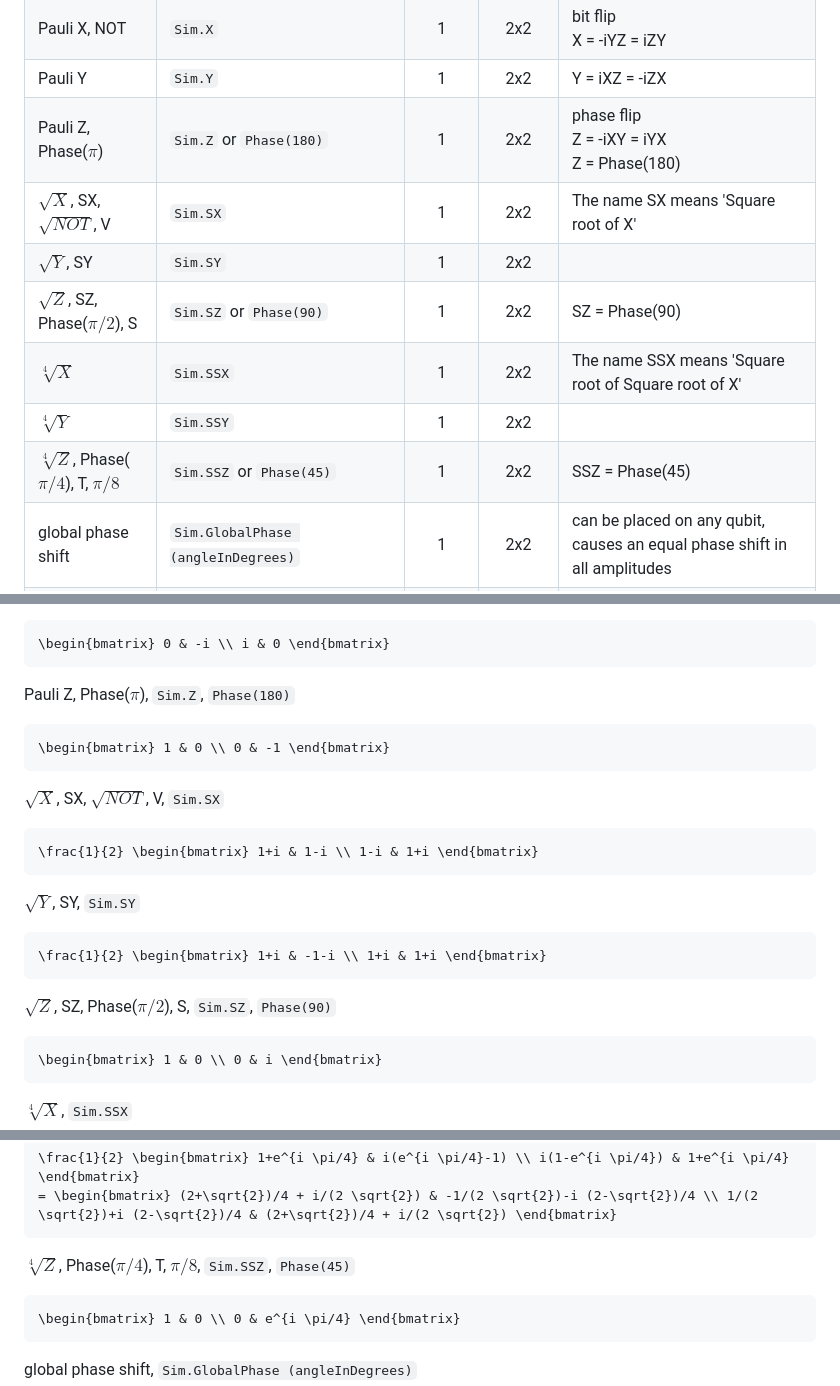
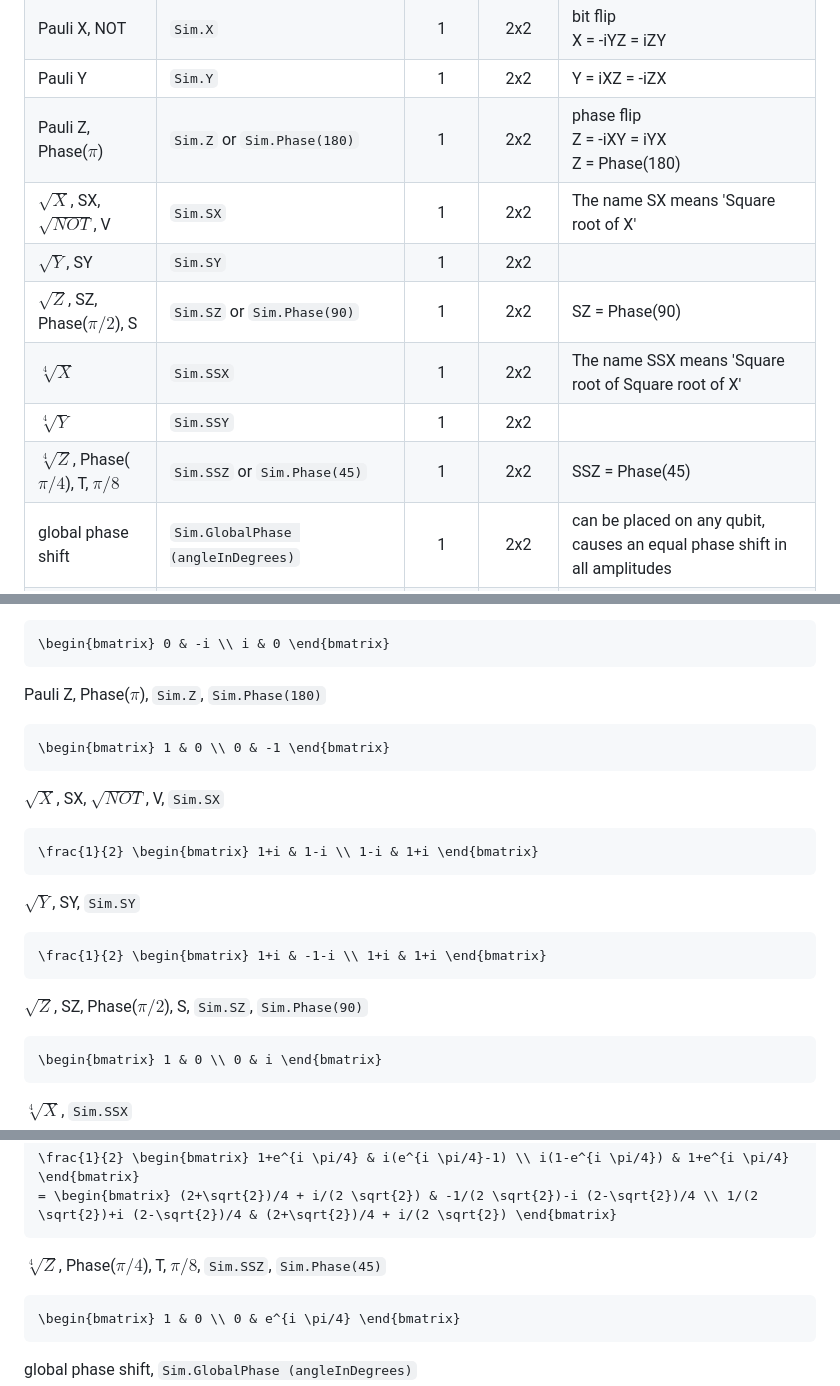
Before and after one commit to MJMcGuffin/muqcs.js, a Markdown page: README.md, 3 parts joined by grey strips. Rendered like a GitHub page.

Commit message:
minor correction

````diff
--- a/README.md
+++ b/README.md
@@ -261,13 +261,13 @@ Matrices encoding the effect of a quantum gate:
 | Hadamard, H    | `Sim.H`    | 1 | 2x2 |  |
 | Pauli X, NOT   | `Sim.X`    | 1 | 2x2 | bit flip <br> X = -iYZ = iZY |
 | Pauli Y        | `Sim.Y`    | 1 | 2x2 | Y = iXZ = -iZX |
-| Pauli Z, Phase($\pi$) | `Sim.Z` or `Phase(180)` | 1 | 2x2 | phase flip <br> Z = -iXY = iYX <br> Z = Phase(180) |
+| Pauli Z, Phase($\pi$) | `Sim.Z` or `Sim.Phase(180)` | 1 | 2x2 | phase flip <br> Z = -iXY = iYX <br> Z = Phase(180) |
 | $\sqrt{X}$, SX, $\sqrt{NOT}$, V | `Sim.SX` | 1 | 2x2 | The name SX means 'Square root of X' |
 | $\sqrt{Y}$, SY        | `Sim.SY` | 1 | 2x2 |  |
-| $\sqrt{Z}$, SZ, Phase($\pi/2$), S | `Sim.SZ` or `Phase(90)` | 1 | 2x2 | SZ = Phase(90) |
+| $\sqrt{Z}$, SZ, Phase($\pi/2$), S | `Sim.SZ` or `Sim.Phase(90)` | 1 | 2x2 | SZ = Phase(90) |
 | $\sqrt[4]{X}$         | `Sim.SSX` | 1 | 2x2 | The name SSX means 'Square root of Square root of X' |
 | $\sqrt[4]{Y}$         | `Sim.SSY` | 1 | 2x2 |  |
-| $\sqrt[4]{Z}$, Phase($\pi/4$), T, $\pi/8$ | `Sim.SSZ` or `Phase(45)` | 1 | 2x2 | SSZ = Phase(45) |
+| $\sqrt[4]{Z}$, Phase($\pi/4$), T, $\pi/8$ | `Sim.SSZ` or `Sim.Phase(45)` | 1 | 2x2 | SSZ = Phase(45) |
 | global phase shift    | `Sim.GlobalPhase (angleInDegrees)` |  1 | 2x2 | can be placed on any qubit, causes an equal phase shift in all amplitudes |
 | phase shift    | `Sim.Phase (angleInDegrees)` | 1 | 2x2 | Z = Phase(180) |
 | $R_x$          | `Sim.RX (angleInDegrees)`    | 1 | 2x2 |  |
@@ -304,7 +304,7 @@ Pauli Y, `Sim.Y`
 \begin{bmatrix} 0 & -i \\ i & 0 \end{bmatrix}
 ```
 
-Pauli Z, Phase($\pi$), `Sim.Z`, `Phase(180)`
+Pauli Z, Phase($\pi$), `Sim.Z`, `Sim.Phase(180)`
 ```math
 \begin{bmatrix} 1 & 0 \\ 0 & -1 \end{bmatrix}
 ```
@@ -319,7 +319,7 @@ $\sqrt{Y}$, SY, `Sim.SY`
 \frac{1}{2} \begin{bmatrix} 1+i & -1-i \\ 1+i & 1+i \end{bmatrix}
 ```
 
-$\sqrt{Z}$, SZ, Phase($\pi/2$), S, `Sim.SZ`, `Phase(90)`
+$\sqrt{Z}$, SZ, Phase($\pi/2$), S, `Sim.SZ`, `Sim.Phase(90)`
 ```math
 \begin{bmatrix} 1 & 0 \\ 0 & i \end{bmatrix}
 ```
@@ -336,7 +336,7 @@ $\sqrt[4]{Y}$, `Sim.SSY`
 = \begin{bmatrix} (2+\sqrt{2})/4 + i/(2 \sqrt{2}) & -1/(2 \sqrt{2})-i (2-\sqrt{2})/4 \\ 1/(2 \sqrt{2})+i (2-\sqrt{2})/4 & (2+\sqrt{2})/4 + i/(2 \sqrt{2}) \end{bmatrix}
 ```
 
-$\sqrt[4]{Z}$, Phase($\pi/4$), T, $\pi/8$, `Sim.SSZ`, `Phase(45)`
+$\sqrt[4]{Z}$, Phase($\pi/4$), T, $\pi/8$, `Sim.SSZ`, `Sim.Phase(45)`
 ```math
 \begin{bmatrix} 1 & 0 \\ 0 & e^{i \pi/4} \end{bmatrix}
 ```
````
